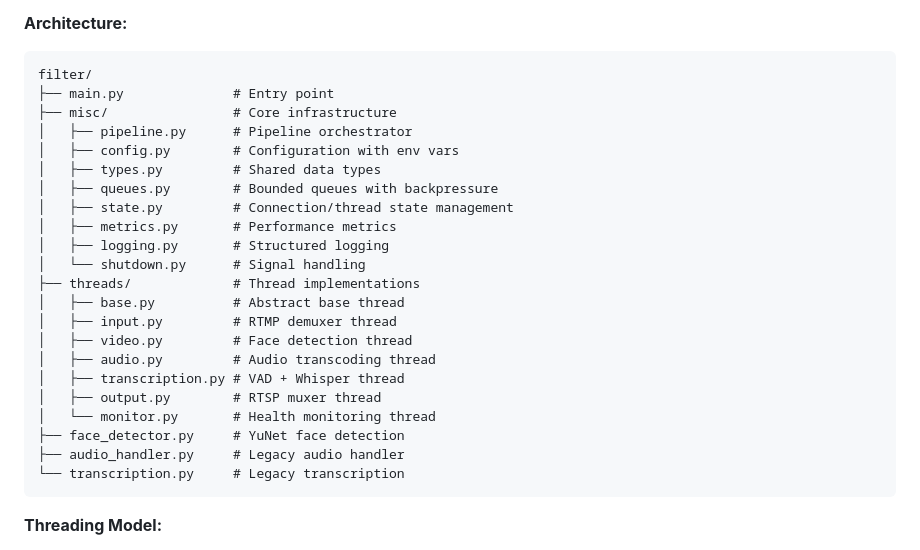
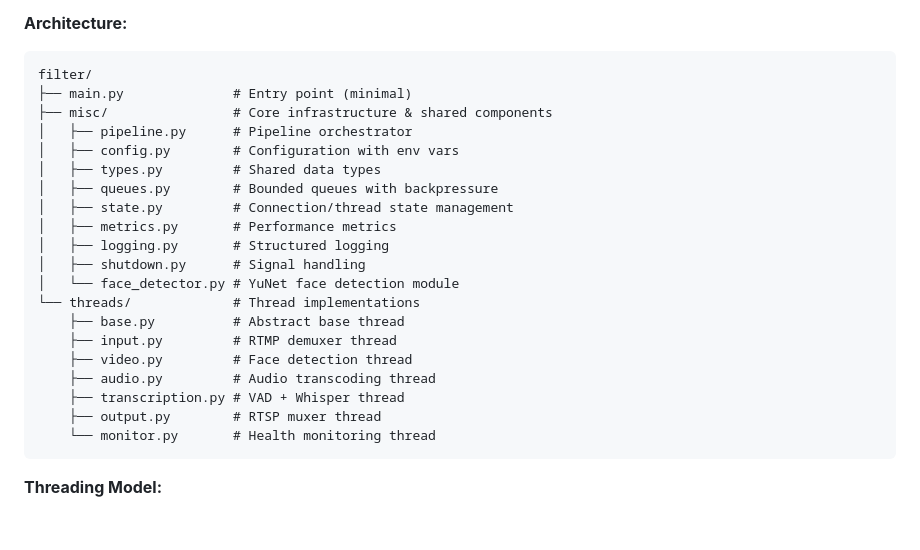
Before and after one commit to PrivacyIsAllYouNeed/protector, a Markdown page: CLAUDE.md, the part around the change. Rendered like a GitHub page; blank space fills up the shorter version.

Commit message:
docs: update CLAUDE.md to reflect final directory structure
- Remove references to deleted legacy files
- Show face_detector.py in misc/ directory
- Clarify main.py is minimal entry point
- misc/ contains all shared components

````diff
--- a/CLAUDE.md
+++ b/CLAUDE.md
@@ -30,8 +30,8 @@ High-performance multi-threaded video processing pipeline with face anonymizatio
 **Architecture:**
 ```
 filter/
-├── main.py              # Entry point
-├── misc/                # Core infrastructure
+├── main.py              # Entry point (minimal)
+├── misc/                # Core infrastructure & shared components
 │   ├── pipeline.py      # Pipeline orchestrator
 │   ├── config.py        # Configuration with env vars
 │   ├── types.py         # Shared data types
@@ -39,18 +39,16 @@ filter/
 │   ├── state.py         # Connection/thread state management
 │   ├── metrics.py       # Performance metrics
 │   ├── logging.py       # Structured logging
-│   └── shutdown.py      # Signal handling
-├── threads/             # Thread implementations
-│   ├── base.py          # Abstract base thread
-│   ├── input.py         # RTMP demuxer thread
-│   ├── video.py         # Face detection thread
-│   ├── audio.py         # Audio transcoding thread
-│   ├── transcription.py # VAD + Whisper thread
-│   ├── output.py        # RTSP muxer thread
-│   └── monitor.py       # Health monitoring thread
-├── face_detector.py     # YuNet face detection
-├── audio_handler.py     # Legacy audio handler
-└── transcription.py     # Legacy transcription
+│   ├── shutdown.py      # Signal handling
+│   └── face_detector.py # YuNet face detection module
+└── threads/             # Thread implementations
+    ├── base.py          # Abstract base thread
+    ├── input.py         # RTMP demuxer thread
+    ├── video.py         # Face detection thread
+    ├── audio.py         # Audio transcoding thread
+    ├── transcription.py # VAD + Whisper thread
+    ├── output.py        # RTSP muxer thread
+    └── monitor.py       # Health monitoring thread
 ```
 
 **Threading Model:**
````
